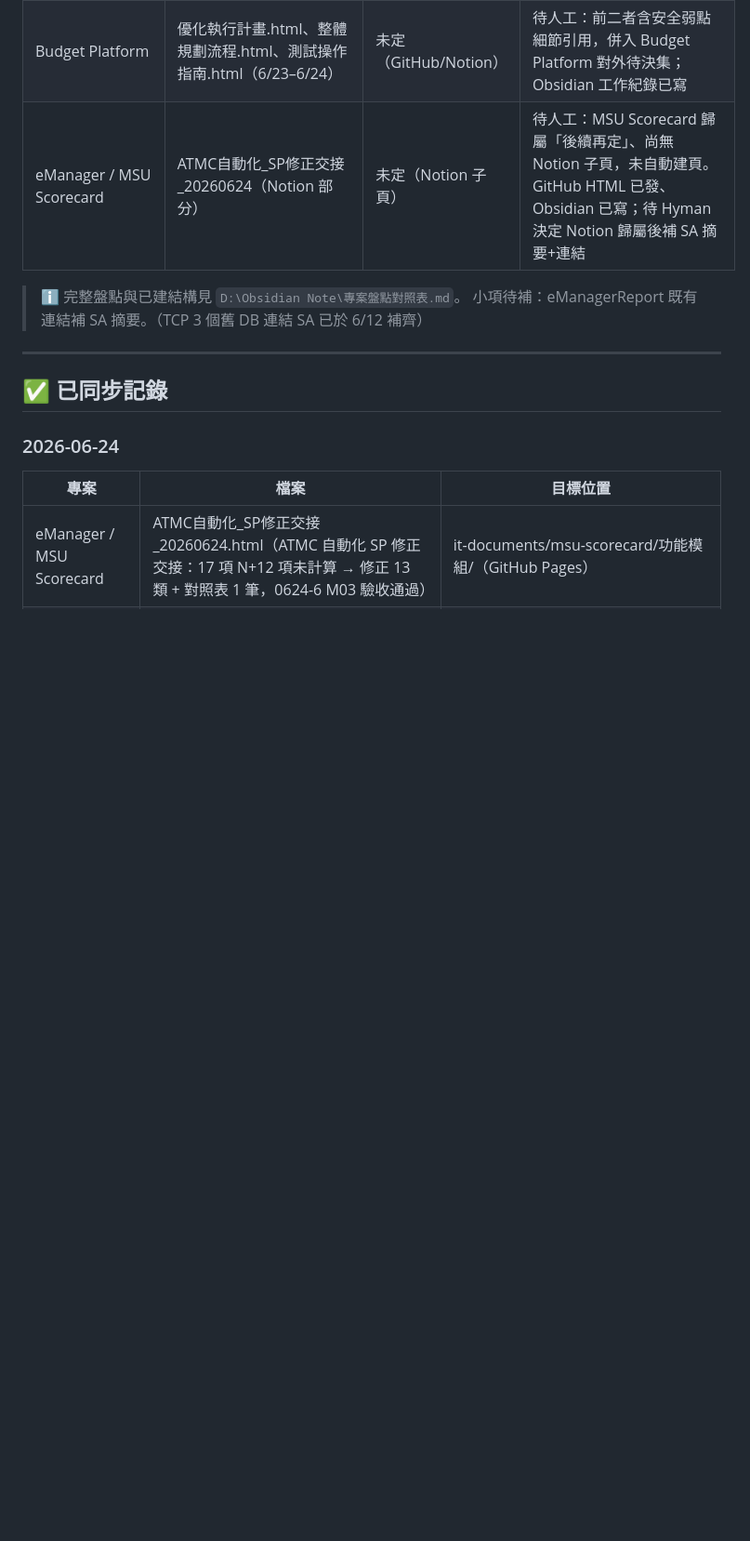
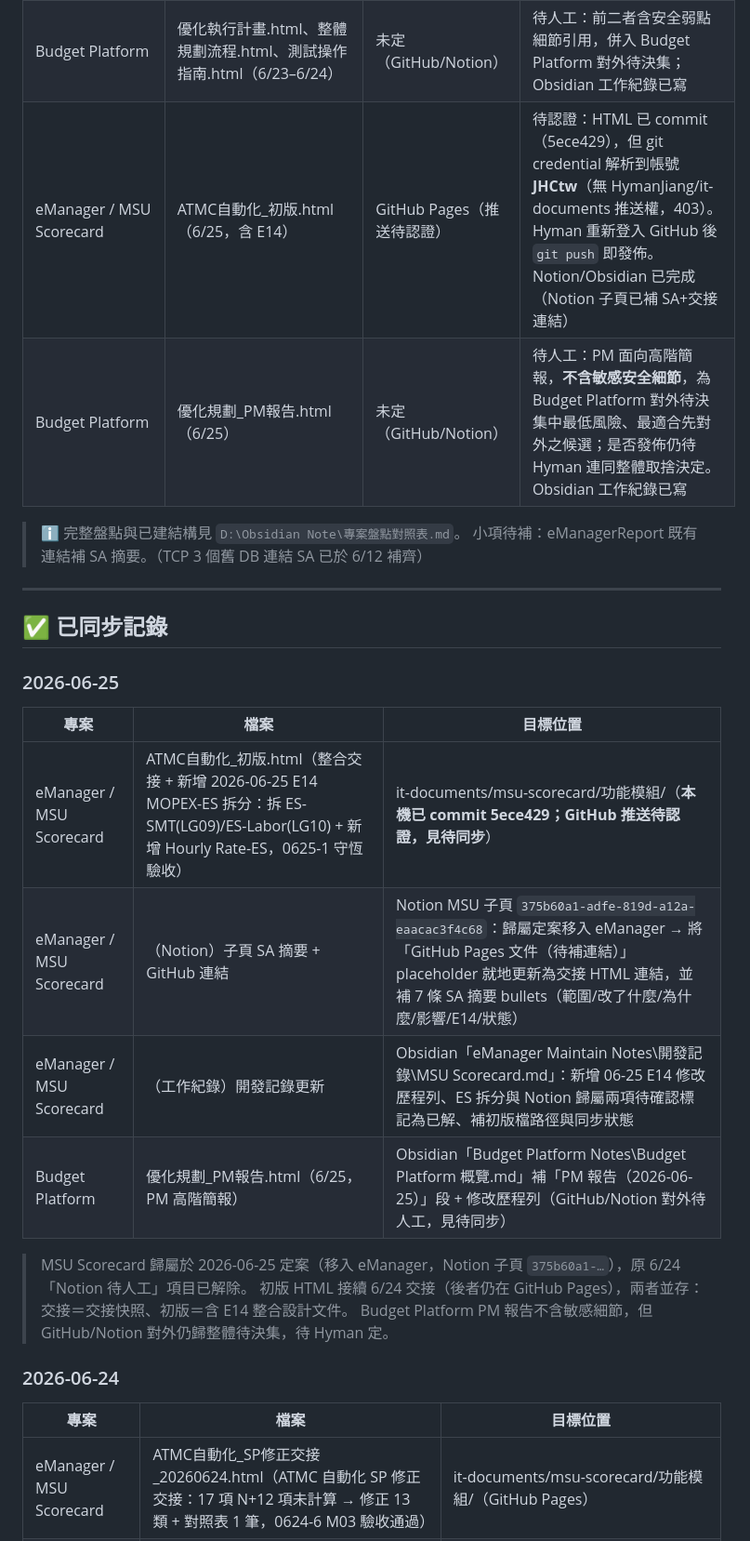
Before and after one commit to HymanJiang/it-documents, a Markdown page: SYNC_LOG.md, the part around the change. Shown at 93% size. GitHub-like rendering; blank space fills up the shorter version.

Commit message:
docs: SYNC_LOG 2026-06-25 — MSU 初版(含 E14) + Notion SA + Budget PM 報告
MSU Scorecard 歸屬定案、Notion 子頁補 SA；初版 HTML 待推送認證。
Budget Platform PM 報告 Obsidian 已記、對外待人工。

Co-Authored-By: Claude Opus 4.8 (1M context) <noreply@anthropic.com>

```diff
--- a/SYNC_LOG.md
+++ b/SYNC_LOG.md
@@ -18,7 +18,8 @@
 | eManager 改版 | Notion/系統分析文件…md（6/17）| 未定 | 待人工：Notion 匯出檔，是否回灌待定 |
 | Budget Platform | BudgetPlatform_分析報告.html、OPTIMIZATION_PLAN.md（6/23）| 未定（GitHub/Notion）| 待人工：四層程式碼分析＋六階段優化計畫；含 SQL 注入確切位置(Repository.cs:2338、_RBU.cs:51/752/1033/1055)與缺 [Authorize] 端點，對外發佈敏感安全細節之取捨待 Hyman 定。Obsidian 工作紀錄已寫 |
 | Budget Platform | 優化執行計畫.html、整體規劃流程.html、測試操作指南.html（6/23–6/24）| 未定（GitHub/Notion）| 待人工：前二者含安全弱點細節引用，併入 Budget Platform 對外待決集；Obsidian 工作紀錄已寫 |
-| eManager / MSU Scorecard | ATMC自動化_SP修正交接_20260624（Notion 部分）| 未定（Notion 子頁）| 待人工：MSU Scorecard 歸屬「後續再定」、尚無 Notion 子頁，未自動建頁。GitHub HTML 已發、Obsidian 已寫；待 Hyman 決定 Notion 歸屬後補 SA 摘要+連結 |
+| eManager / MSU Scorecard | ATMC自動化_初版.html（6/25，含 E14）| GitHub Pages（推送待認證）| 待認證：HTML 已 commit（5ece429），但 git credential 解析到帳號 **JHCtw**（無 HymanJiang/it-documents 推送權，403）。Hyman 重新登入 GitHub 後 `git push` 即發佈。Notion/Obsidian 已完成（Notion 子頁已補 SA+交接連結） |
+| Budget Platform | 優化規劃_PM報告.html（6/25）| 未定（GitHub/Notion）| 待人工：PM 面向高階簡報，**不含敏感安全細節**，為 Budget Platform 對外待決集中最低風險、最適合先對外之候選；是否發佈仍待 Hyman 連同整體取捨決定。Obsidian 工作紀錄已寫 |
 
 > ℹ️ 完整盤點與已建結構見 `D:\Obsidian Note\專案盤點對照表.md`。
 > 小項待補：eManagerReport 既有連結補 SA 摘要。（TCP 3 個舊 DB 連結 SA 已於 6/12 補齊）
@@ -26,6 +27,19 @@
 ---
 
 ## ✅ 已同步記錄
+
+### 2026-06-25
+
+| 專案 | 檔案 | 目標位置 |
+|------|------|---------|
+| eManager / MSU Scorecard | ATMC自動化_初版.html（整合交接 + 新增 2026-06-25 E14 MOPEX-ES 拆分：拆 ES-SMT(LG09)/ES-Labor(LG10) + 新增 Hourly Rate-ES，0625-1 守恆驗收） | it-documents/msu-scorecard/功能模組/（**本機已 commit 5ece429；GitHub 推送待認證，見待同步**） |
+| eManager / MSU Scorecard | （Notion）子頁 SA 摘要 + GitHub 連結 | Notion MSU 子頁 `375b60a1-adfe-819d-a12a-eaacac3f4c68`：歸屬定案移入 eManager → 將「GitHub Pages 文件（待補連結）」placeholder 就地更新為交接 HTML 連結，並補 7 條 SA 摘要 bullets（範圍/改了什麼/為什麼/影響/E14/狀態） |
+| eManager / MSU Scorecard | （工作紀錄）開發記錄更新 | Obsidian「eManager Maintain Notes\開發記錄\MSU Scorecard.md」：新增 06-25 E14 修改歷程列、ES 拆分與 Notion 歸屬兩項待確認標記為已解、補初版檔路徑與同步狀態 |
+| Budget Platform | 優化規劃_PM報告.html（6/25，PM 高階簡報） | Obsidian「Budget Platform Notes\Budget Platform 概覽.md」補「PM 報告（2026-06-25）」段 + 修改歷程列（GitHub/Notion 對外待人工，見待同步） |
+
+> MSU Scorecard 歸屬於 2026-06-25 定案（移入 eManager，Notion 子頁 `375b60a1-…`），原 6/24「Notion 待人工」項目已解除。
+> 初版 HTML 接續 6/24 交接（後者仍在 GitHub Pages），兩者並存：交接＝交接快照、初版＝含 E14 整合設計文件。
+> Budget Platform PM 報告不含敏感細節，但 GitHub/Notion 對外仍歸整體待決集，待 Hyman 定。
 
 ### 2026-06-24
 
```
